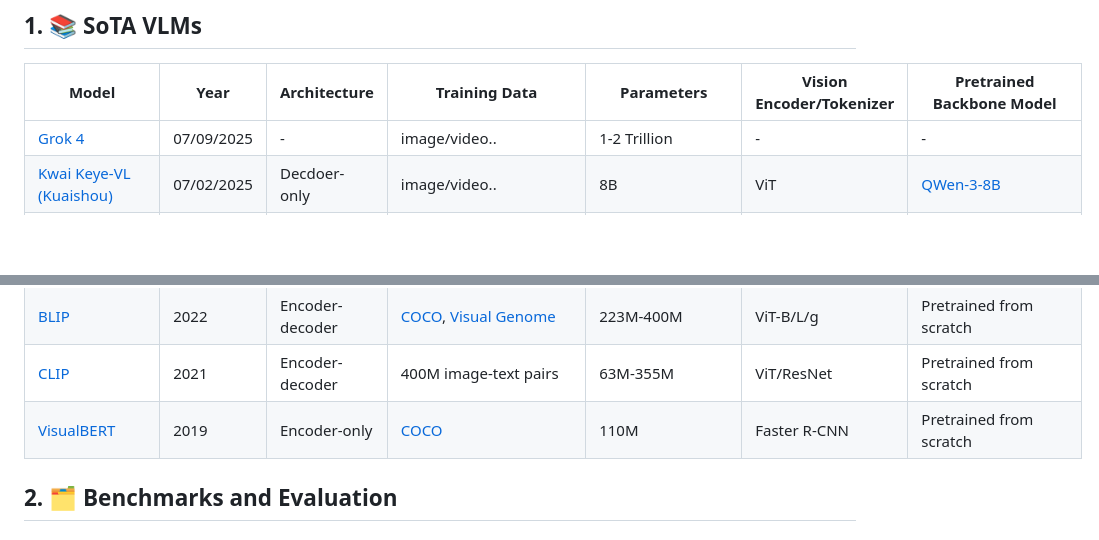
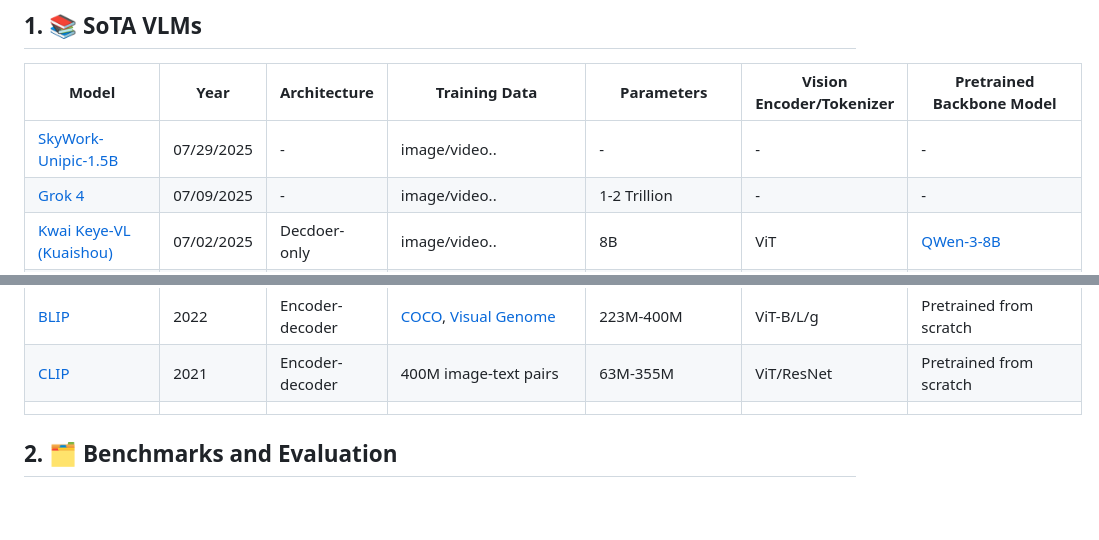
Before and after one commit to zli12321/Vision-Language-Models-Overview, a Markdown page: README.md, 2 parts joined by grey strips. GitHub-like rendering; blank space fills up the shorter version.

Commit message:
Skywork-UniPic-1.5B

```diff
--- a/README.md
+++ b/README.md
@@ -72,6 +72,7 @@ Welcome to contribute and discuss!
 ##  1. <a name='vlms'></a>📚 SoTA VLMs
 | Model                                                        | Year | Architecture   | Training Data               | Parameters     | Vision Encoder/Tokenizer                       | Pretrained Backbone Model                          |
 |--------------------------------------------------------------|------|----------------|-----------------------------|----------------|-----------------------------------------------|---------------------------------------------------|
+| [SkyWork-Unipic-1.5B](https://huggingface.co/Skywork/Skywork-UniPic-1.5B)| 07/29/2025 | - |image/video.. | - | - | -
 | [Grok 4](https://x.ai/news/grok-4)				   | 07/09/2025 | - |image/video.. | 1-2 Trillion | - | -
 | [Kwai Keye-VL (Kuaishou)](https://arxiv.org/abs/2507.01949)				   | 07/02/2025 | Decdoer-only	|image/video.. | 8B | ViT | [QWen-3-8B](https://huggingface.co/Qwen/Qwen3-8B)
 | [OmniGen2](https://arxiv.org/abs/2506.18871)				   | 06/23/2025 | Decdoer-only & VAE	|LLaVA-OneVision/ SAM-LLaVA.. | - | ViT | [QWen-2.5-VL](https://huggingface.co/collections/Qwen/qwen25-vl-6795ffac22b334a837c0f9a5)
@@ -109,7 +110,7 @@ Welcome to contribute and discuss!
 | [Flamingo](https://arxiv.org/pdf/2204.14198)                 | 2022 | Decoder-only   | [M3W](https://arxiv.org/pdf/2204.14198), [ALIGN](https://huggingface.co/docs/transformers/en/model_doc/align) | 80B            | Custom                                       | [Chinchilla](https://arxiv.org/pdf/2203.15556)                                        |
 | [BLIP](https://arxiv.org/pdf/2201.12086)                     | 2022 | Encoder-decoder| [COCO](https://cocodataset.org/#home), [Visual Genome](https://huggingface.co/datasets/ranjaykrishna/visual_genome/) | 223M-400M      | ViT-B/L/g                                    | Pretrained from scratch                           |
 | [CLIP](https://arxiv.org/pdf/2103.00020)                     | 2021 | Encoder-decoder| 400M image-text pairs       | 63M-355M       | ViT/ResNet                                   | Pretrained from scratch                           |
-| [VisualBERT](https://arxiv.org/pdf/1908.03557)               | 2019 | Encoder-only   | [COCO](https://cocodataset.org/#home)                        | 110M           | Faster R-CNN                                  | Pretrained from scratch                           |
+                     |
 
 
 
```
